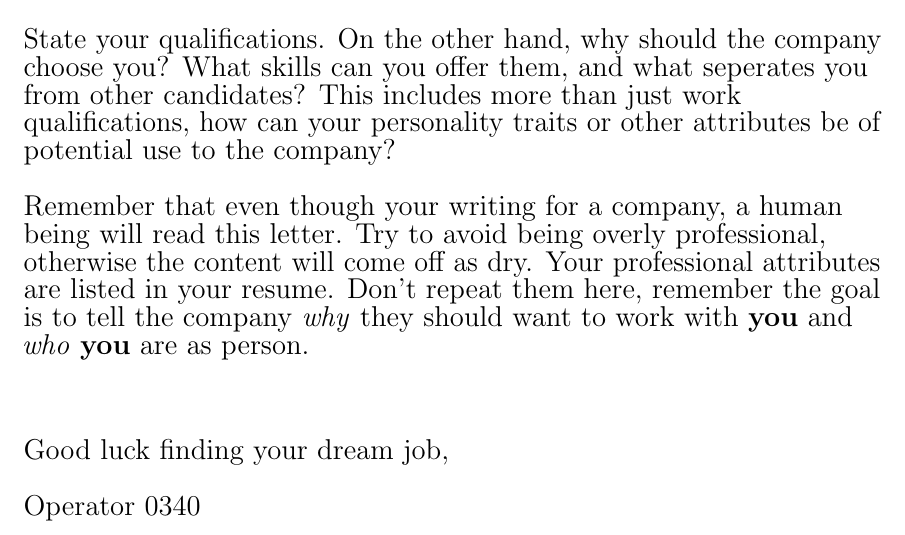
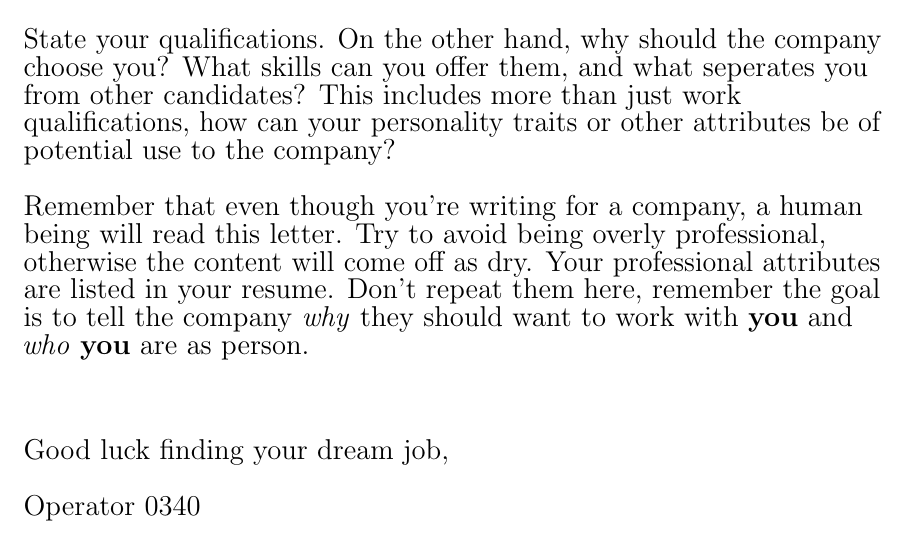
Before and after one commit to 0p3r4t0r/CV_Templates, a LaTeX document (easyCV/easyCover.tex): part of the page, cut so that both start at the same text. Compiled offline with pdfLaTeX.

Commit message:
fixed some typos

```diff
--- a/easyCV/easyCover.tex
+++ b/easyCV/easyCover.tex
@@ -22,7 +22,7 @@ What skills can you offer them, and what seperates you from other candidates?
 This includes more than just work qualifications, how can your personality traits or other attributes
 be of potential use to the company?
 
-Remember that even though your writing for a company, a human being will read this letter.
+Remember that even though you're writing for a company, a human being will read this letter.
 Try to avoid being overly professional, otherwise the content will come off as dry.  Your professional
 attributes are listed in your resume.  Don't repeat them here, remember the goal is to tell the company
 \textit{why} they should want to work with \textbf{you} and \textit{who} \textbf{you} are as person.
```
Also changed, not shown: easyCV/easyCover.pdf.
